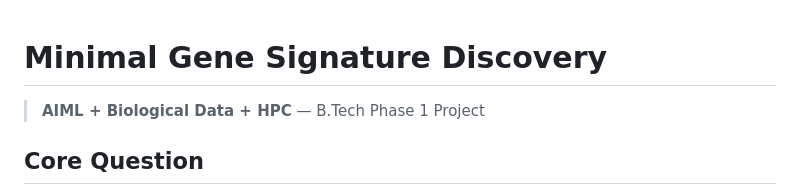
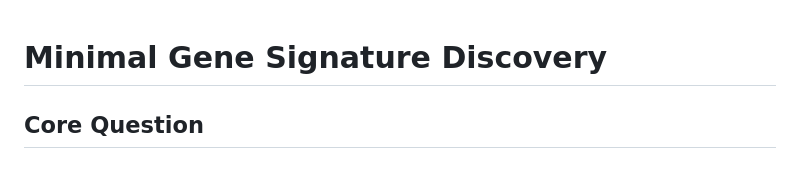
Before and after one commit to Naresh-x86/Minimal-Gene-Signature-Discovery, a Markdown page: README.md, the part around the change. Drawn GitHub-style.

```diff
--- a/README.md
+++ b/README.md
@@ -1,6 +1,4 @@
 # Minimal Gene Signature Discovery
-
-> **AIML + Biological Data + HPC** — B.Tech Phase 1 Project
 
 ## Core Question
 
```
Also changed, not shown: docs/documentation.md (added, +219 -0 lines).
